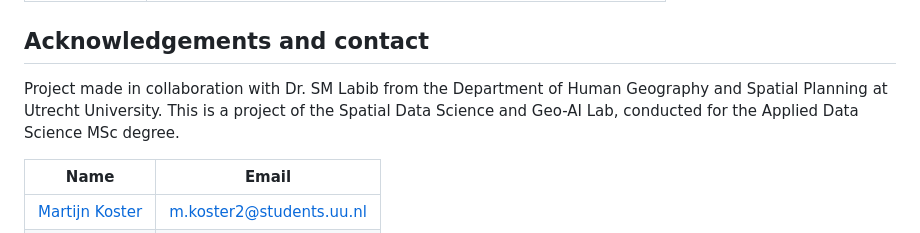
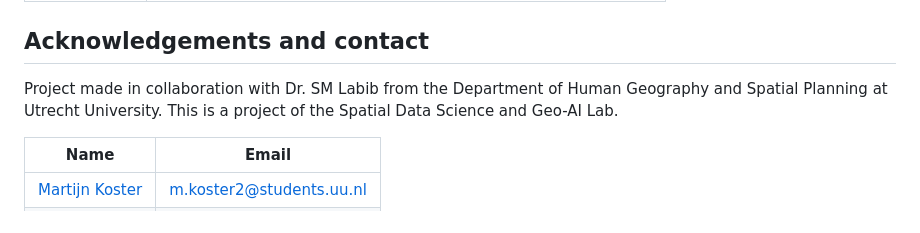
Before and after one commit to Spatial-Data-Science-and-GEO-AI-Lab/GreenExp_R, a Markdown page: README.md, the part around the change. GitHub-like rendering.

```diff
--- a/README.md
+++ b/README.md
@@ -547,7 +547,7 @@ FLIBS = -L/opt/homebrew/Cellar/gcc/13.1.0/lib/gcc/13
 
 ## Acknowledgements and contact
 
-Project made in collaboration with Dr. SM Labib from the Department of Human Geography and Spatial Planning at Utrecht University. This is a project of the Spatial Data Science and Geo-AI Lab, conducted for the Applied Data Science MSc degree.
+Project made in collaboration with Dr. SM Labib from the Department of Human Geography and Spatial Planning at Utrecht University. This is a project of the Spatial Data Science and Geo-AI Lab.
 
 | Name        | Email                       |
 |-------------|-----------------------------|
```
